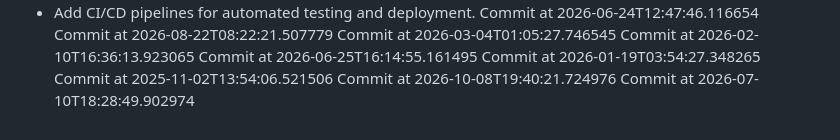
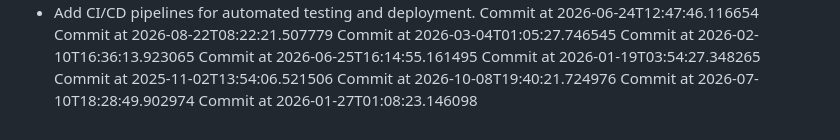
Before and after one commit to AchutaKumar/Shortwire, a Markdown page: README.md, the part around the change. Drawn GitHub-style.

Commit message:
graph-greener!

```diff
--- a/README.md
+++ b/README.md
@@ -127,3 +127,4 @@ Commit at 2026-01-19T03:54:27.348265
 Commit at 2025-11-02T13:54:06.521506
 Commit at 2026-10-08T19:40:21.724976
 Commit at 2026-07-10T18:28:49.902974
+Commit at 2026-01-27T01:08:23.146098
```
